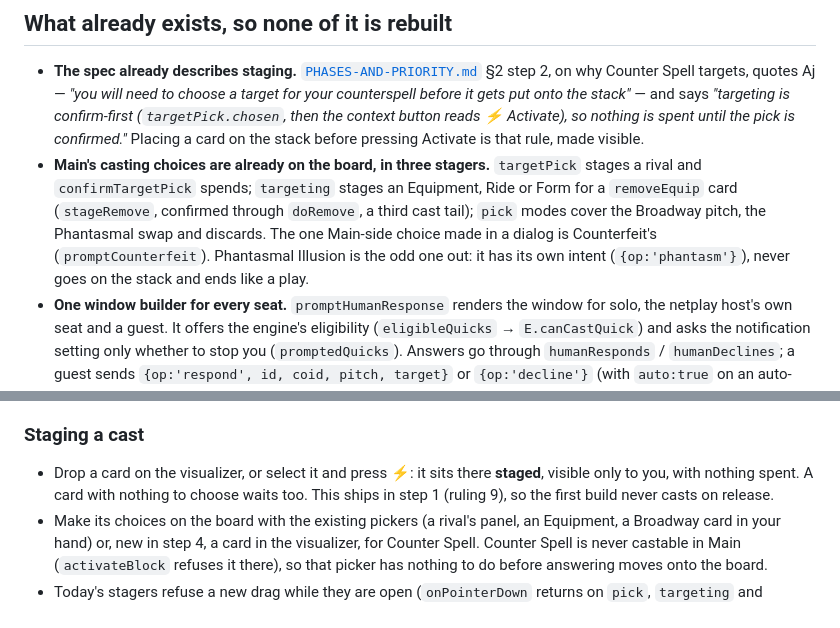
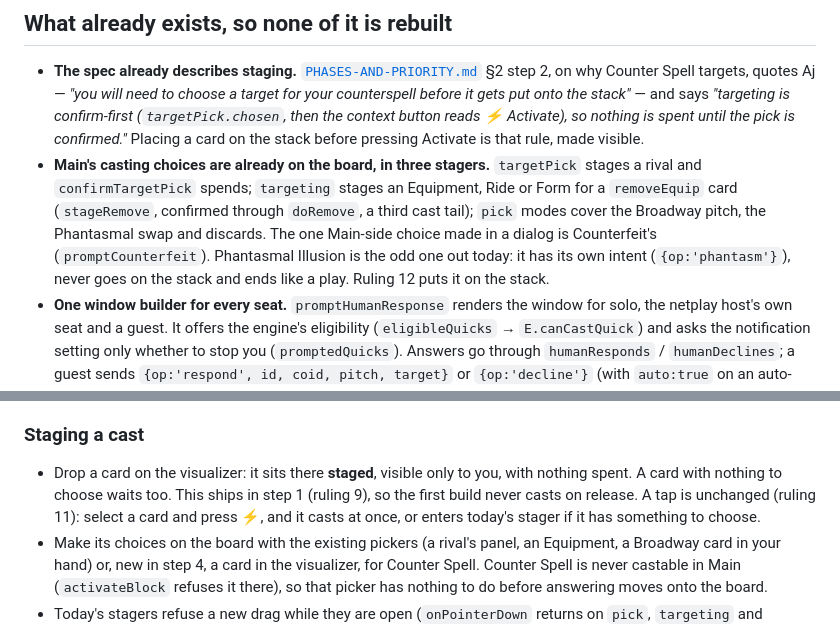
Before and after one commit to aquielleoz/CardmenFighter, a Markdown page: docs/DRAG-AND-STACK-DESIGN.md, 2 parts joined by grey strips. GitHub-like rendering.

```diff
--- a/docs/DRAG-AND-STACK-DESIGN.md
+++ b/docs/DRAG-AND-STACK-DESIGN.md
@@ -69,8 +68,8 @@ The three earlier asks this answers:
   `confirmTargetPick` spends; `targeting` stages an Equipment, Ride or Form for a `removeEquip` card
   (`stageRemove`, confirmed through `doRemove`, a third cast tail); `pick` modes cover the Broadway pitch, the
   Phantasmal swap and discards. The one Main-side choice made in a dialog is Counterfeit's (`promptCounterfeit`).
-  Phantasmal Illusion is the odd one out: it has its own intent (`{op:'phantasm'}`), never goes on the stack and
-  ends like a play.
+  Phantasmal Illusion is the odd one out today: it has its own intent (`{op:'phantasm'}`), never goes on the
+  stack and ends like a play. Ruling 12 puts it on the stack.
 - **One window builder for every seat.** `promptHumanResponse` renders the window for solo, the netplay host's
   own seat and a guest. It offers the engine's eligibility (`eligibleQuicks` → `E.canCastQuick`) and asks the
   notification setting only whether to stop you (`promptedQuicks`). Answers go through `humanResponds` /
@@ -114,9 +113,10 @@ The three earlier asks this answers:
 
 ### Staging a cast
 
-- Drop a card on the visualizer, or select it and press ⚡: it sits there **staged**, visible only to you, with
-  nothing spent. A card with nothing to choose waits too. This ships in step 1 (ruling 9), so the first build
-  never casts on release.
+- Drop a card on the visualizer: it sits there **staged**, visible only to you, with nothing spent. A card with
+  nothing to choose waits too. This ships in step 1 (ruling 9), so the first build never casts on release.
+  A tap is unchanged (ruling 11): select a card and press ⚡, and it casts at once, or enters today's stager if it
+  has something to choose.
 - Make its choices on the board with the existing pickers (a rival's panel, an Equipment, a Broadway card in
   your hand) or, new in step 4, a card in the visualizer, for Counter Spell. Counter Spell is never castable in
   Main (`activateBlock` refuses it there), so that picker has nothing to do before answering moves onto the
```
Also changed, not shown: other parts of docs/DRAG-AND-STACK-DESIGN.md (+22 -15 lines).
